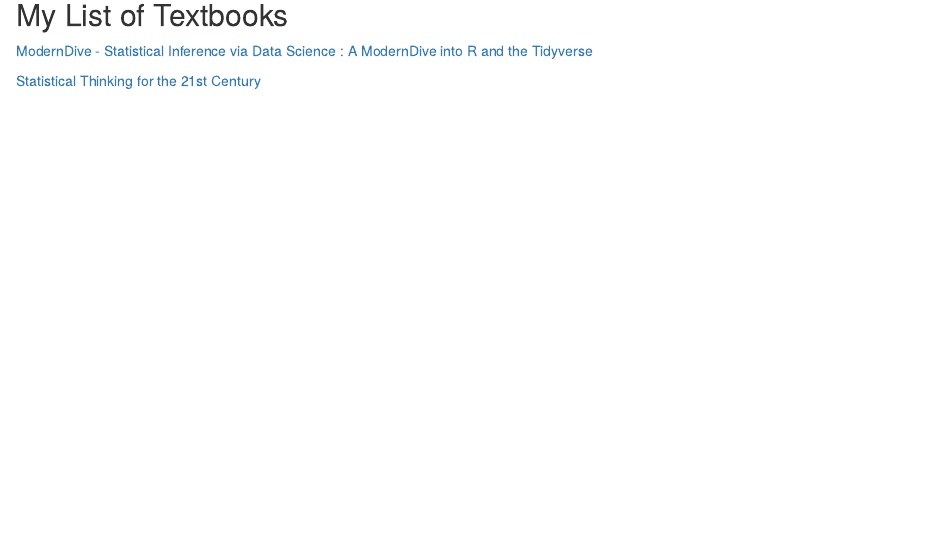
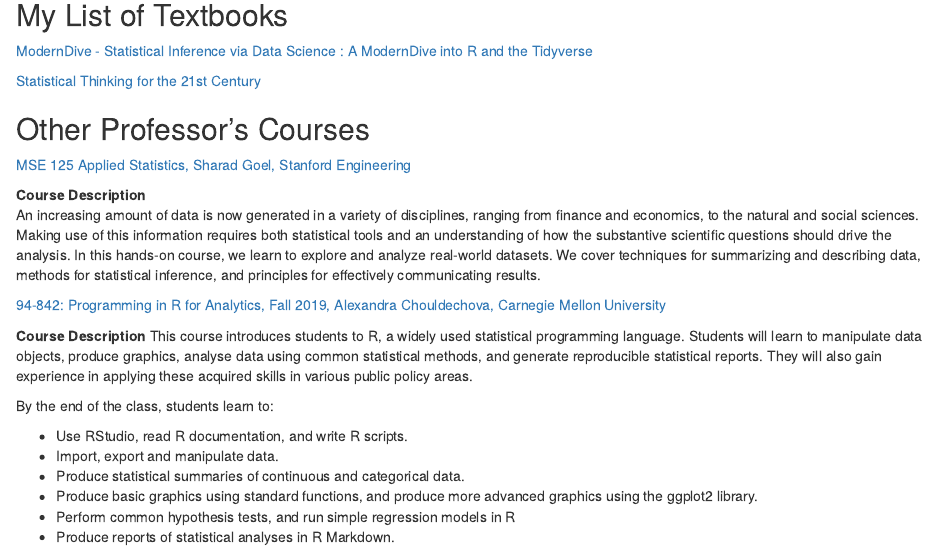
Before and after one commit to jricoiii/jricoiii, an R Markdown document (content/post/OER-Statistics-Textbooks/oer-stats-textbooks.Rmarkdown): the page in a window 1100 px wide, from 80 px down. Rendered offline with R 4.5, knitr and Pandoc, with nearby package versions.

Commit message:
added courses

```diff
--- a/content/post/OER-Statistics-Textbooks/oer-stats-textbooks.Rmarkdown
+++ b/content/post/OER-Statistics-Textbooks/oer-stats-textbooks.Rmarkdown
@@ -13,3 +13,25 @@
 [ModernDive - Statistical Inference via Data Science : A ModernDive into R and the Tidyverse](https://moderndive.netlify.app/index.html)
 
 [Statistical Thinking for the 21st Century](https://statsthinking21.github.io/statsthinking21-core-site/index.html)
+
+
+## Other Professor's Courses
+[MSE 125 Applied Statistics, Sharad Goel, Stanford Engineering](https://5harad.com/mse125/)
+
+**Course Description**
+An increasing amount of data is now generated in a variety of disciplines, ranging from finance and economics, to the natural and social sciences. Making use of this information requires both statistical tools and an understanding of how the substantive scientific questions should drive the analysis. In this hands-on course, we learn to explore and analyze real-world datasets. We cover techniques for summarizing and describing data, methods for statistical inference, and principles for effectively communicating results.
+
+[94-842: Programming in R for Analytics, Fall 2019, Alexandra Chouldechova, Carnegie Mellon University](http://www.andrew.cmu.edu/user/achoulde/94842/)
+
+**Course Description**
+This course introduces students to R, a widely used statistical programming language. Students will learn to manipulate data objects, produce graphics, analyse data using common statistical methods, and generate reproducible statistical reports. They will also gain experience in applying these acquired skills in various public policy areas.
+
+
+By the end of the class, students learn to:
+
+  -   Use RStudio, read R documentation, and write R scripts.
+  -   Import, export and manipulate data.
+  -   Produce statistical summaries of continuous and categorical data.
+  -   Produce basic graphics using standard functions, and produce more advanced graphics using the ggplot2 library.
+  -   Perform common hypothesis tests, and run simple regression models in R
+  -   Produce reports of statistical analyses in R Markdown.
```
Also changed, not shown: 1 other file.
